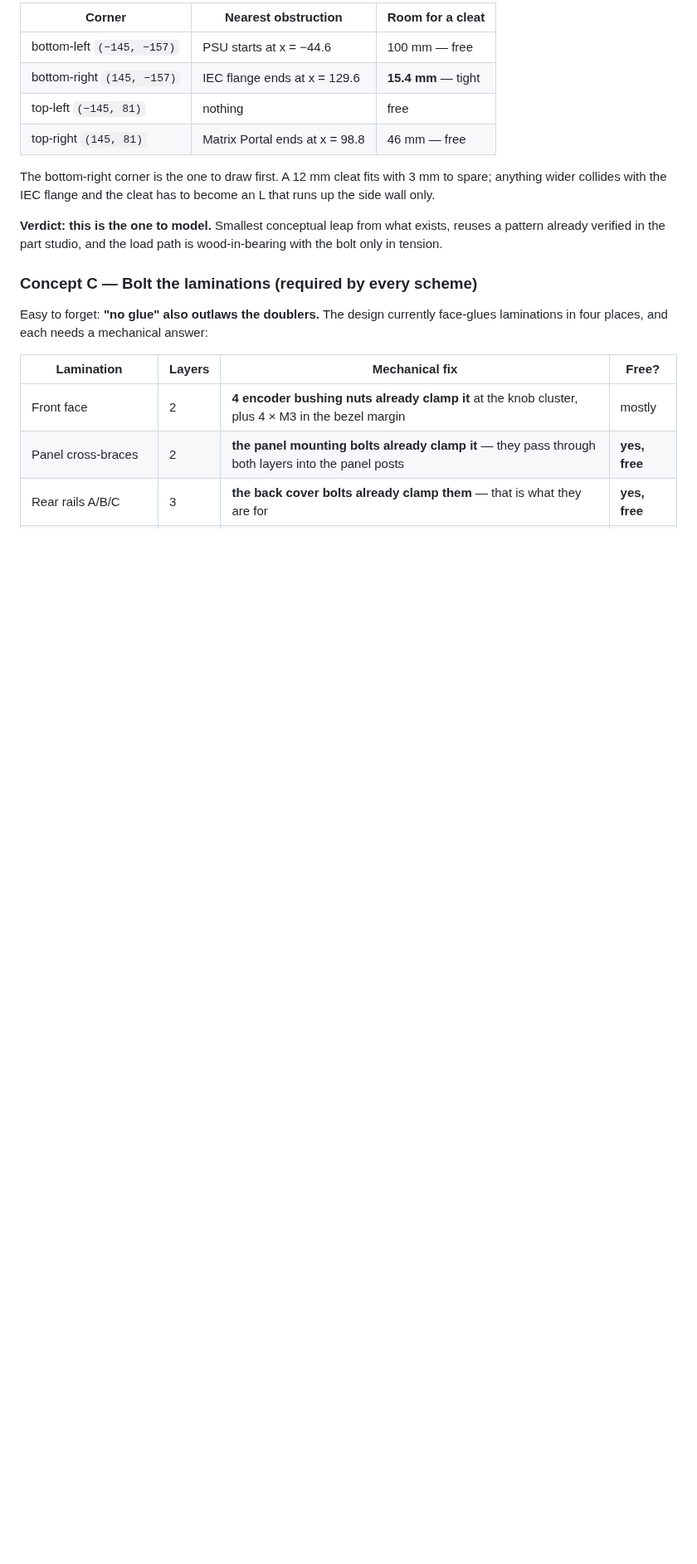
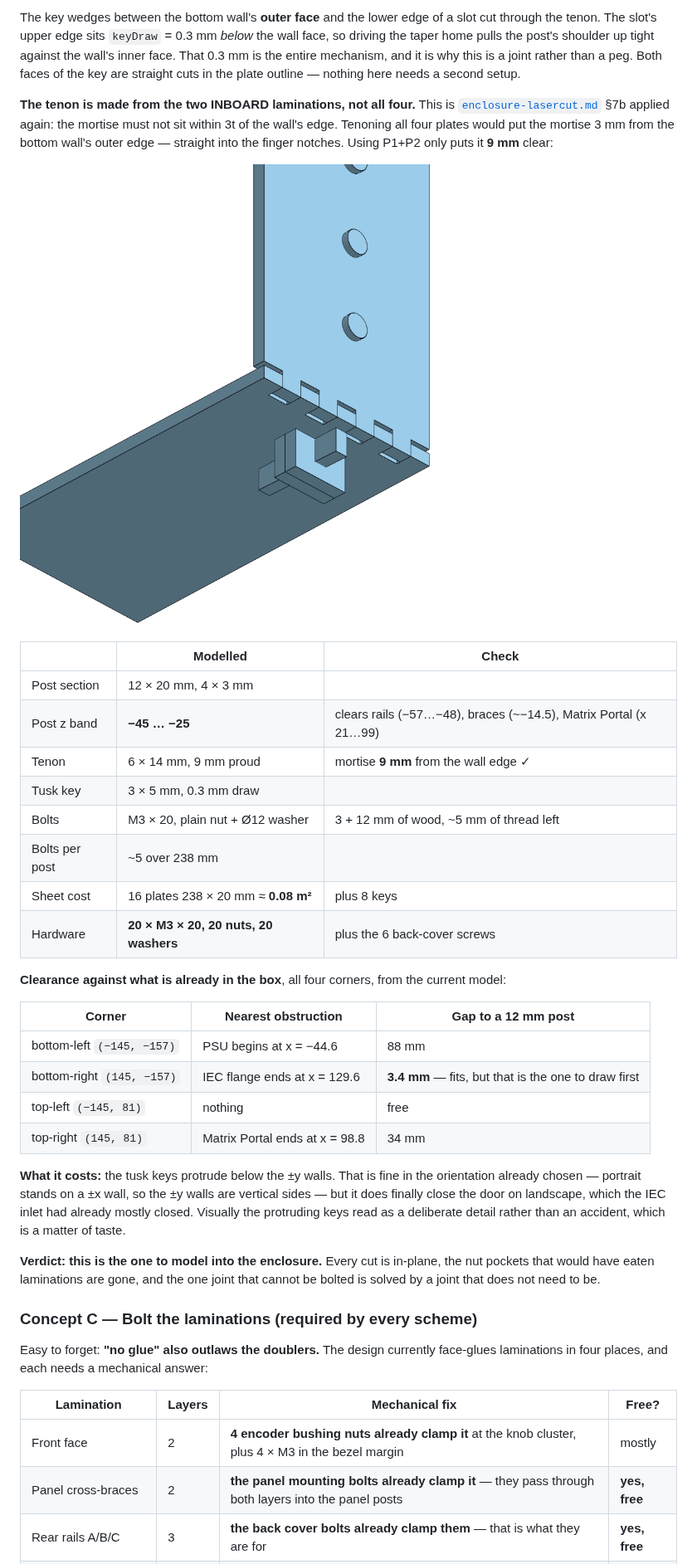
Before and after one commit to jof/patternflood, a Markdown page: docs/desktop/fastener-concepts.md, the part around one of its changes. Shown at 83% size. Drawn GitHub-style; pictures changed too: docs/desktop/img/concept-b-outside.png (added); blank space fills up the shorter version.

```diff
--- a/docs/desktop/fastener-concepts.md
+++ b/docs/desktop/fastener-concepts.md
@@ -173,18 +183,49 @@ restraint, which is the one thing §2 says is missing.
 
-| Corner | Nearest obstruction | Room for a cleat |
+The key wedges between the bottom wall's **outer face** and the lower edge of a
+slot cut through the tenon. The slot's upper edge sits `keyDraw` = 0.3 mm *below*
+the wall face, so driving the taper home pulls the post's shoulder up tight
+against the wall's inner face. That 0.3 mm is the entire mechanism, and it is why
+this is a joint rather than a peg. Both faces of the key are straight cuts in the
+plate outline — nothing here needs a second setup.
+
+**The tenon is made from the two INBOARD laminations, not all four.** This is
+[`enclosure-lasercut.md`](enclosure-lasercut.md) §7b applied again: the mortise
+must not sit within 3t of the wall's edge. Tenoning all four plates would put the
+mortise 3 mm from the bottom wall's outer edge — straight into the finger notches.
+Using P1+P2 only puts it **9 mm** clear:
+
+![Outside, showing the corner finger joint and the mortise](img/concept-b-outside.png)
+
+| | Modelled | Check |
 |---|---|---|
-| bottom-left `(−145, −157)` | PSU starts at x = −44.6 | 100 mm — free |
-| bottom-right `(145, −157)` | IEC flange ends at x = 129.6 | **15.4 mm** — tight |
+| Post section | 12 × 20 mm, 4 × 3 mm | |
+| Post z band | **−45 … −25** | clears rails (−57…−48), braces (~−14.5), Matrix Portal (x 21…99) |
+| Tenon | 6 × 14 mm, 9 mm proud | mortise **9 mm** from the wall edge ✓ |
+| Tusk key | 3 × 5 mm, 0.3 mm draw | |
+| Bolts | M3 × 20, plain nut + Ø12 washer | 3 + 12 mm of wood, ~5 mm of thread left |
+| Bolts per post | ~5 over 238 mm | |
+| Sheet cost | 16 plates 238 × 20 mm ≈ **0.08 m²** | plus 8 keys |
+| Hardware | **20 × M3 × 20, 20 nuts, 20 washers** | plus the 6 back-cover screws |
+
+**Clearance against what is already in the box**, all four corners, from the
+current model:
+
+| Corner | Nearest obstruction | Gap to a 12 mm post |
+|---|---|---|
+| bottom-left `(−145, −157)` | PSU begins at x = −44.6 | 88 mm |
+| bottom-right `(145, −157)` | IEC flange ends at x = 129.6 | **3.4 mm** — fits, but that is the one to draw first |
 | top-left `(−145, 81)` | nothing | free |
-| top-right `(145, 81)` | Matrix Portal ends at x = 98.8 | 46 mm — free |
+| top-right `(145, 81)` | Matrix Portal ends at x = 98.8 | 34 mm |
 
-The bottom-right corner is the one to draw first. A 12 mm cleat fits with 3 mm to
-spare; anything wider collides with the IEC flange and the cleat has to become an
-L that runs up the side wall only.
+**What it costs:** the tusk keys protrude below the ±y walls. That is fine in the
+orientation already chosen — portrait stands on a ±x wall, so the ±y walls are
+vertical sides — but it does finally close the door on landscape, which the IEC
+inlet had already mostly closed. Visually the protruding keys read as a
+deliberate detail rather than an accident, which is a matter of taste.
 
-**Verdict: this is the one to model.** Smallest conceptual leap from what exists,
-reuses a pattern already verified in the part studio, and the load path is
-wood-in-bearing with the bolt only in tension.
+**Verdict: this is the one to model into the enclosure.** Every cut is in-plane,
+the nut pockets that would have eaten laminations are gone, and the one joint
+that cannot be bolted is solved by a joint that does not need to be.
 
 ### Concept C — Bolt the laminations (required by every scheme)
 
```
Also changed, not shown: other parts of docs/desktop/fastener-concepts.md (+123 -79 lines), docs/desktop/onshape-workflow.md (+2 -0 lines), docs/desktop/img/concept-b-corner-post.png (added), docs/desktop/img/concept-b-tusk-key.png (added), 1 other file.
